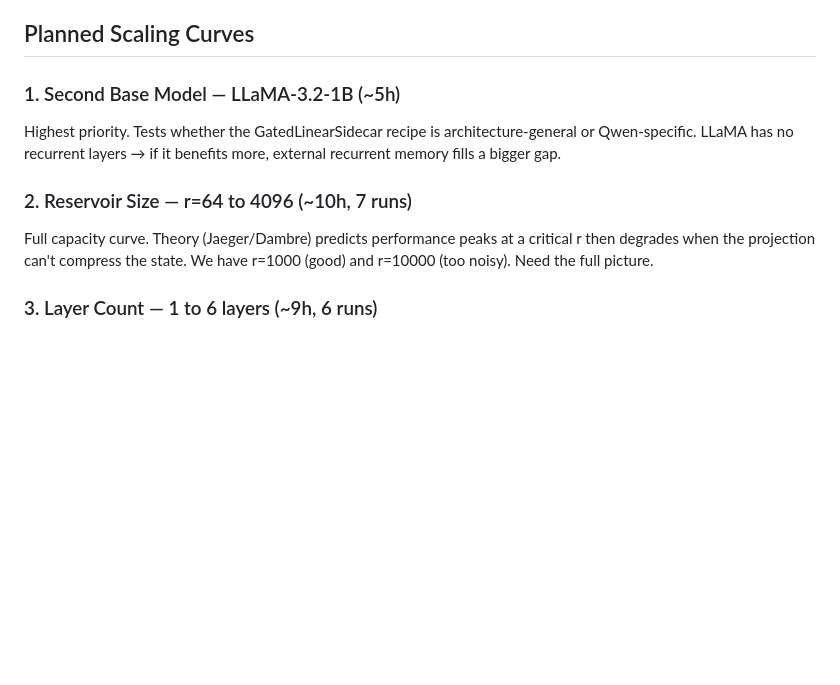
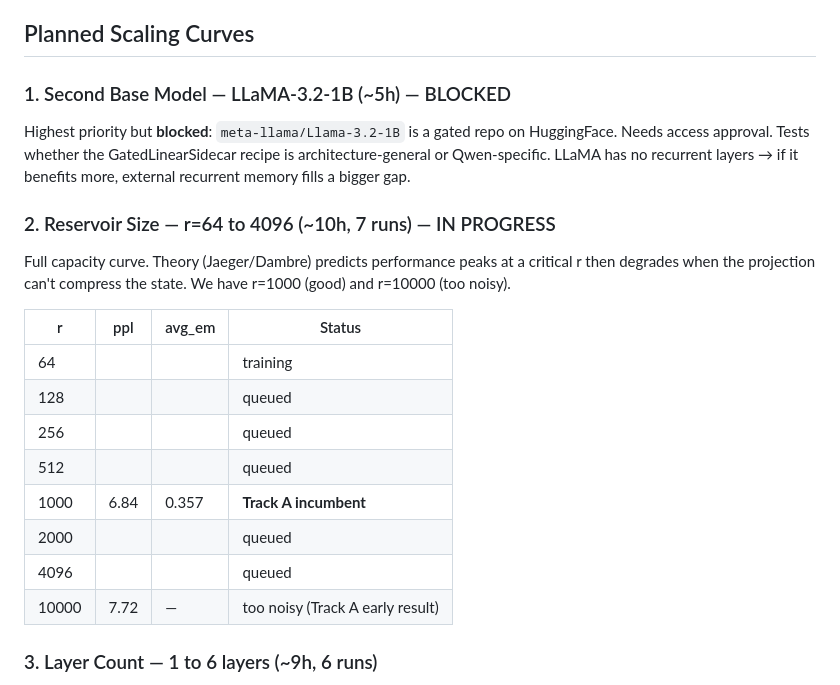
Before and after one commit to wakamex/rc, a Markdown page: RESULTS.md, the part around the change. Rendered like a GitHub page; blank space fills up the shorter version.

Commit message:
CLAUDE: start reservoir size scaling sweep — r=64 training, LLaMA blocked (gated repo)
Co-Authored-By: Claude Opus 4.6 (1M context) <noreply@anthropic.com>

```diff
--- a/RESULTS.md
+++ b/RESULTS.md
@@ -199,11 +199,23 @@ Track A works. Track B is negative. The publishable story is now: **where and ho
 
 ## Planned Scaling Curves
 
-### 1. Second Base Model — LLaMA-3.2-1B (~5h)
-Highest priority. Tests whether the GatedLinearSidecar recipe is architecture-general or Qwen-specific. LLaMA has no recurrent layers → if it benefits more, external recurrent memory fills a bigger gap.
+### 1. Second Base Model — LLaMA-3.2-1B (~5h) — BLOCKED
+Highest priority but **blocked**: `meta-llama/Llama-3.2-1B` is a gated repo on HuggingFace. Needs access approval. Tests whether the GatedLinearSidecar recipe is architecture-general or Qwen-specific. LLaMA has no recurrent layers → if it benefits more, external recurrent memory fills a bigger gap.
 
-### 2. Reservoir Size — r=64 to 4096 (~10h, 7 runs)
-Full capacity curve. Theory (Jaeger/Dambre) predicts performance peaks at a critical r then degrades when the projection can't compress the state. We have r=1000 (good) and r=10000 (too noisy). Need the full picture.
+### 2. Reservoir Size — r=64 to 4096 (~10h, 7 runs) — IN PROGRESS
+
+Full capacity curve. Theory (Jaeger/Dambre) predicts performance peaks at a critical r then degrades when the projection can't compress the state. We have r=1000 (good) and r=10000 (too noisy).
+
+| r | ppl | avg_em | Status |
+|---|-----|--------|--------|
+| 64 | | | training |
+| 128 | | | queued |
+| 256 | | | queued |
+| 512 | | | queued |
+| 1000 | 6.84 | 0.357 | **Track A incumbent** |
+| 2000 | | | queued |
+| 4096 | | | queued |
+| 10000 | 7.72 | — | too noisy (Track A early result) |
 
 ### 3. Layer Count — 1 to 6 layers (~9h, 6 runs)
 Marginal return per additional sidecar layer. Current best is 5 layers [3,7,11,15,23]. Look for knee (phase transition) vs concave (diminishing returns).
```
